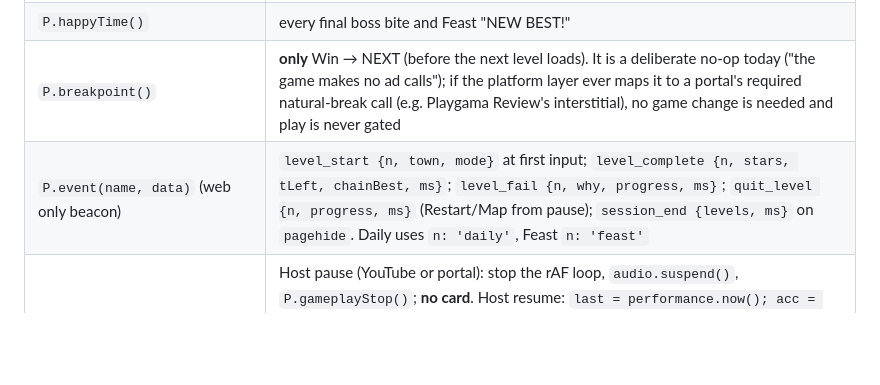
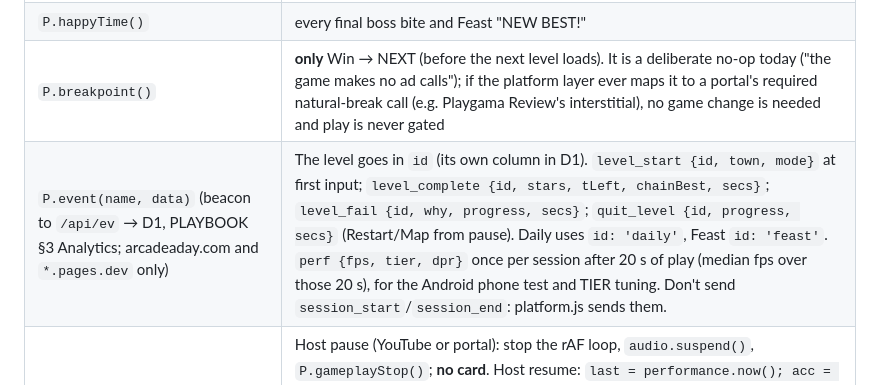
Before and after one commit to sairahul1526/arcadeaday, a Markdown page: docs/gdd/2026-11-02-slurp-pot.md, the part around the change. Rendered like a GitHub page; blank space fills up the shorter version.

Commit message:
Slurp Pot GDD: analytics events use id for the level, add perf {fps, tier, dpr}; platform.js owns session events
Co-Authored-By: Claude Opus 5.5 <noreply@anthropic.com>

```diff
--- a/docs/gdd/2026-11-02-slurp-pot.md
+++ b/docs/gdd/2026-11-02-slurp-pot.md
@@ -932,7 +932,7 @@ L4 starts the twist cycle (pens): the goal reveal frames the hedge pen + its gat
 | `P.gameplayStart()` / `P.gameplayStop()` | start: first input of a level / Feast / Daily (same moment the timer starts); stop: win, fail, pause, title |
 | `P.happyTime()` | every final boss bite and Feast "NEW BEST!" |
 | `P.breakpoint()` | **only** Win → NEXT (before the next level loads). It is a deliberate no-op today ("the game makes no ad calls"); if the platform layer ever maps it to a portal's required natural-break call (e.g. Playgama Review's interstitial), no game change is needed and play is never gated |
-| `P.event(name, data)` (web only beacon) | `level_start {n, town, mode}` at first input; `level_complete {n, stars, tLeft, chainBest, ms}`; `level_fail {n, why, progress, ms}`; `quit_level {n, progress, ms}` (Restart/Map from pause); `session_end {levels, ms}` on `pagehide`. Daily uses `n: 'daily'`, Feast `n: 'feast'` |
+| `P.event(name, data)` (beacon to `/api/ev` → D1, PLAYBOOK §3 Analytics; arcadeaday.com and `*.pages.dev` only) | The level goes in `id` (its own column in D1). `level_start {id, town, mode}` at first input; `level_complete {id, stars, tLeft, chainBest, secs}`; `level_fail {id, why, progress, secs}`; `quit_level {id, progress, secs}` (Restart/Map from pause). Daily uses `id: 'daily'`, Feast `id: 'feast'`. `perf {fps, tier, dpr}` once per session after 20 s of play (median fps over those 20 s), for the Android phone test and TIER tuning. Don't send `session_start`/`session_end`: platform.js sends them. |
 | `P.onPause(fn)` / `P.onResume(fn)` | Host pause (YouTube or portal): stop the rAF loop, `audio.suspend()`, `P.gameplayStop()`; **no card**. Host resume: `last = performance.now(); acc = 0;` restart the loop and `audio.resume()`; play continues where it was (the checker needs sim time to advance after resume). This is the Knot Kitty `onHostPause`/`onHostResume` pattern. The Pause card opens only on the HUD pause button, P/Esc, or (only when `P.env === 'web'`) a hidden tab. WebGL context-loss restore may keep its Pause card (§13.7) |
 | `P.onAudio(fn)` / `P.audioOn` | master mute (§8.4) |
 | `P.env`, `P.portal`, `P.qa`, `P.lang`, `P.canShare`, `P.canLink`, `P.showMute` | feature gates below |
```
